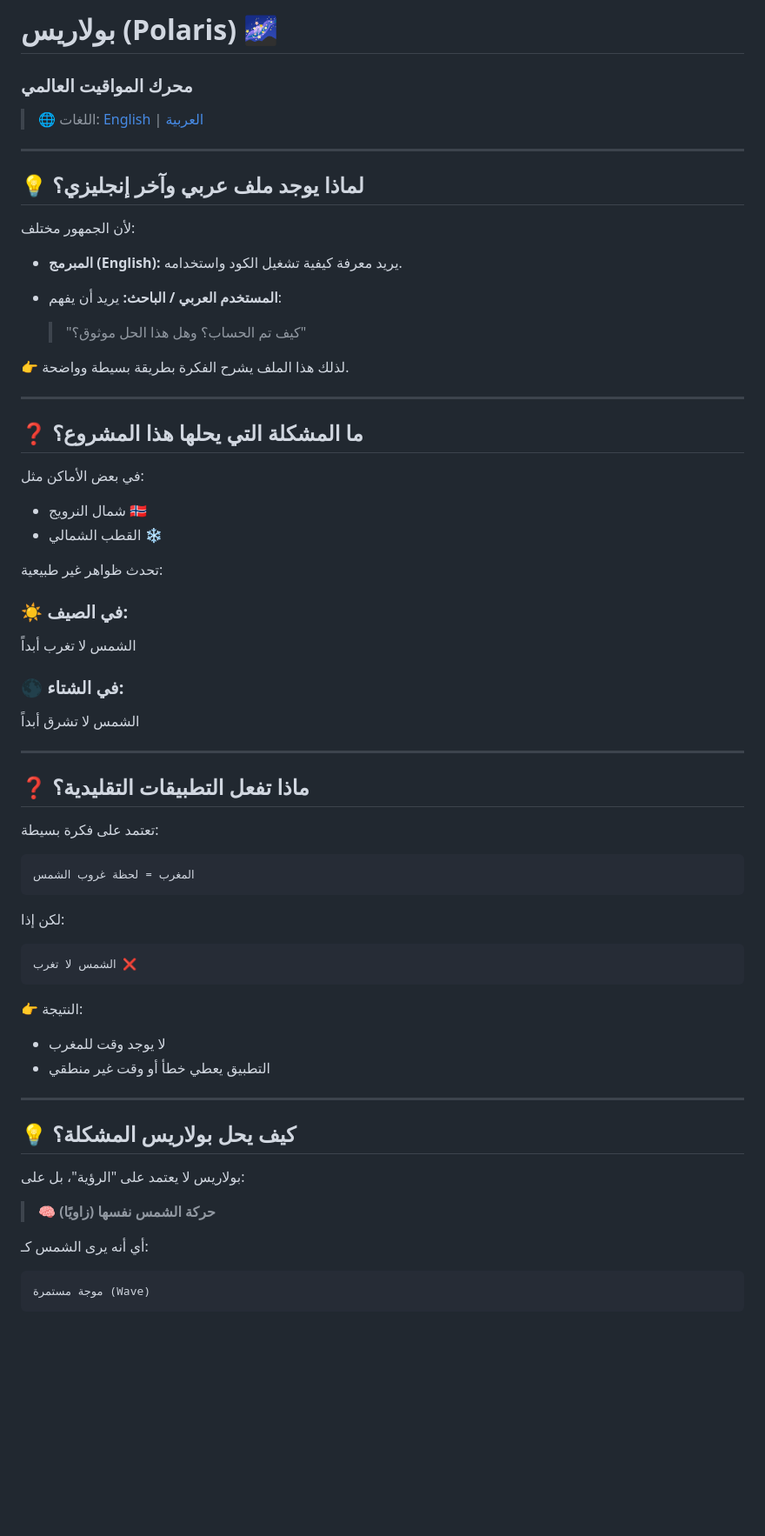
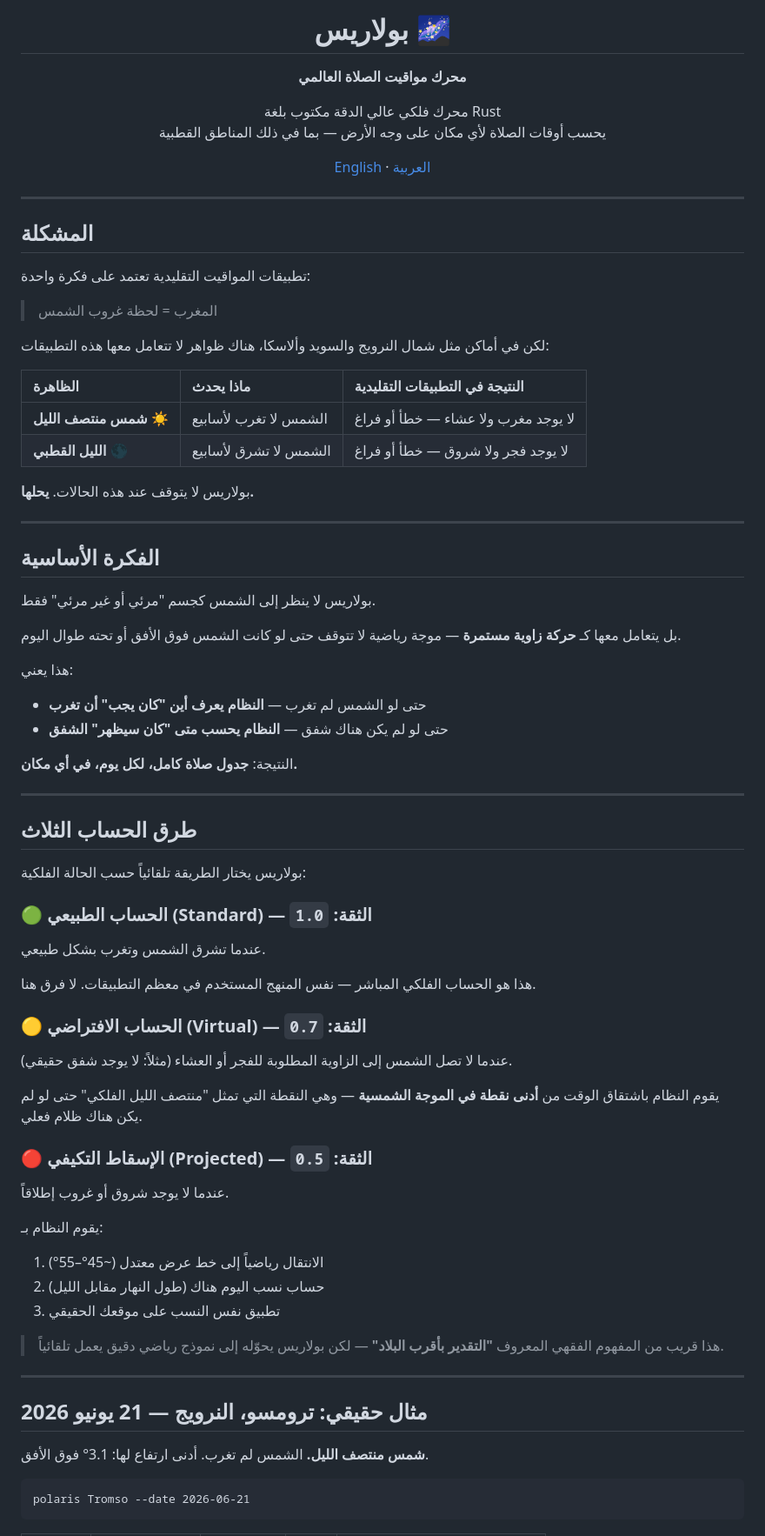
Before and after one commit to abdulwahed-sweden/polaris-chronos, a Markdown page: README_AR.md, the part around one of its changes. Shown at 87% size. Rendered like a GitHub page; blank space fills up the shorter version.

Commit message:
feat: update README and README_AR with improved descriptions and structure

````diff
--- a/README_AR.md
+++ b/README_AR.md
@@ -1,69 +1,81 @@
-# بولاريس (Polaris) 🌌
-### محرك المواقيت العالمي
-
-> 🌐 اللغات: [English](README.md) | [العربية](README_AR.md)
+<p align="center">
+  <h1 align="center">بولاريس 🌌</h1>
+  <p align="center"><strong>محرك مواقيت الصلاة العالمي</strong></p>
+  <p align="center">
+    محرك فلكي عالي الدقة مكتوب بلغة Rust<br/>
+    يحسب أوقات الصلاة لأي مكان على وجه الأرض — بما في ذلك المناطق القطبية
+  </p>
+  <p align="center">
+    <a href="README.md">English</a> · <a href="README_AR.md">العربية</a>
+  </p>
+</p>
 
 ---
 
-## 💡 لماذا يوجد ملف عربي وآخر إنجليزي؟
+## المشكلة
 
-لأن الجمهور مختلف:
+تطبيقات المواقيت التقليدية تعتمد على فكرة واحدة:
 
-- **المبرمج (English):**
-  يريد معرفة كيفية تشغيل الكود واستخدامه.
+> المغرب = لحظة غروب الشمس
 
-- **المستخدم العربي / الباحث:**
-  يريد أن يفهم:
-  > "كيف تم الحساب؟ وهل هذا الحل موثوق؟"
+لكن في أماكن مثل شمال النرويج والسويد وألاسكا، هناك ظواهر لا تتعامل معها هذه التطبيقات:
 
-👉 لذلك هذا الملف يشرح الفكرة بطريقة بسيطة وواضحة.
+| الظاهرة | ماذا يحدث | النتيجة في التطبيقات التقليدية |
+|:---------|:----------|:-------------------------------|
+| **شمس منتصف الليل** ☀️ | الشمس لا تغرب لأسابيع | لا يوجد مغرب ولا عشاء — خطأ أو فراغ |
+| **الليل القطبي** 🌑 | الشمس لا تشرق لأسابيع | لا يوجد فجر ولا شروق — خطأ أو فراغ |
+
+بولاريس لا يتوقف عند هذه الحالات. **يحلها.**
 
 ---
 
-## ❓ ما المشكلة التي يحلها هذا المشروع؟
+## الفكرة الأساسية
 
-في بعض الأماكن مثل:
-- شمال النرويج 🇳🇴
-- القطب الشمالي ❄️
+بولاريس لا ينظر إلى الشمس كجسم "مرئي أو غير مرئي" فقط.
 
-تحدث ظواهر غير طبيعية:
+بل يتعامل معها كـ **حركة زاوية مستمرة** — موجة رياضية لا تتوقف حتى لو كانت الشمس فوق الأفق أو تحته طوال اليوم.
 
-### ☀️ في الصيف:
-الشمس لا تغرب أبداً
+هذا يعني:
+- حتى لو الشمس لم تغرب — **النظام يعرف أين "كان يجب" أن تغرب**
+- حتى لو لم يكن هناك شفق — **النظام يحسب متى "كان سيظهر" الشفق**
 
-### 🌑 في الشتاء:
-الشمس لا تشرق أبداً
+النتيجة: **جدول صلاة كامل، لكل يوم، في أي مكان.**
 
 ---
 
-## ❓ ماذا تفعل التطبيقات التقليدية؟
+## طرق الحساب الثلاث
 
-تعتمد على فكرة بسيطة:
+بولاريس يختار الطريقة تلقائياً حسب الحالة الفلكية:
 
-```
-المغرب = لحظة غروب الشمس
-```
+### 🟢 الحساب الطبيعي (Standard) — الثقة: `1.0`
 
-لكن إذا:
+عندما تشرق الشمس وتغرب بشكل طبيعي.
 
-```
-الشمس لا تغرب ❌
-```
+هذا هو الحساب الفلكي المباشر — نفس المنهج المستخدم في معظم التطبيقات. لا فرق هنا.
 
-👉 النتيجة:
-- لا يوجد وقت للمغرب
-- التطبيق يعطي خطأ أو وقت غير منطقي
+### 🟡 الحساب الافتراضي (Virtual) — الثقة: `0.7`
+
+عندما لا تصل الشمس إلى الزاوية المطلوبة للفجر أو العشاء (مثلاً: لا يوجد شفق حقيقي).
+
+يقوم النظام باشتقاق الوقت من **أدنى نقطة في الموجة الشمسية** — وهي النقطة التي تمثل "منتصف الليل الفلكي" حتى لو لم يكن هناك ظلام فعلي.
+
+### 🔴 الإسقاط التكيفي (Projected) — الثقة: `0.5`
+
+عندما لا يوجد شروق أو غروب إطلاقاً.
+
+يقوم النظام بـ:
+1. الانتقال رياضياً إلى خط عرض معتدل (~45°–55°)
+2. حساب نسب اليوم هناك (طول النهار مقابل الليل)
+3. تطبيق نفس النسب على موقعك الحقيقي
+
+> هذا قريب من المفهوم الفقهي المعروف **"التقدير بأقرب البلاد"** — لكن بولاريس يحوّله إلى نموذج رياضي دقيق يعمل تلقائياً.
 
 ---
 
-## 💡 كيف يحل بولاريس المشكلة؟
+## مثال حقيقي: ترومسو، النرويج — 21 يونيو 2026
 
-بولاريس لا يعتمد على "الرؤية"، بل على:
-
-> 🧠 **حركة الشمس نفسها (زاويًا)**
-
-أي أنه يرى الشمس كـ:
+**شمس منتصف الليل.** الشمس لم تغرب. أدنى ارتفاع لها: 3.1° فوق الأفق.
 
 ```
-موجة مستمرة (Wave)
+polaris Tromso --date 2026-06-21
 ```
````
Also changed, not shown: other parts of README_AR.md (+48 -71 lines), README.md (+112 -102 lines).
